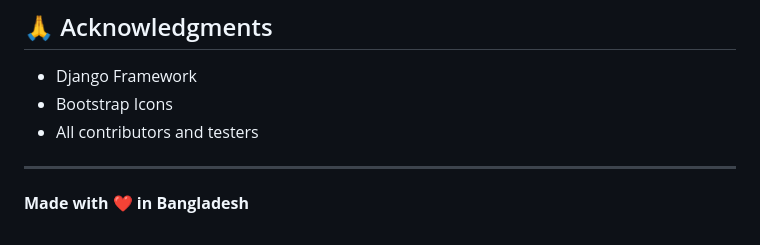
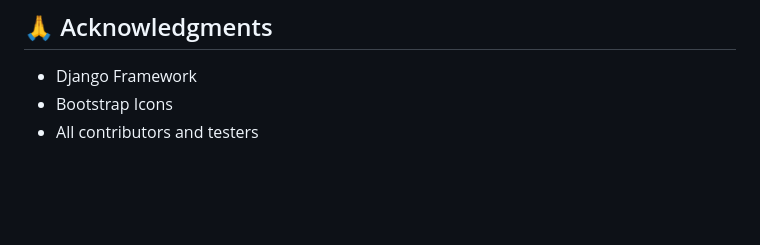
Before and after one commit to Prohar04/EvenNest, a Markdown page: README.md, the part around the change. GitHub-like rendering; blank space fills up the shorter version.

Commit message:
Remove contributor section and heart symbol
Removed the section about contributors and testers along with the heart symbol.

```diff
--- a/README.md
+++ b/README.md
@@ -264,7 +264,3 @@ This project is licensed under the MIT License.
 - Django Framework
 - Bootstrap Icons
 - All contributors and testers
-
----
-
-**Made with ❤️ in Bangladesh**
```
